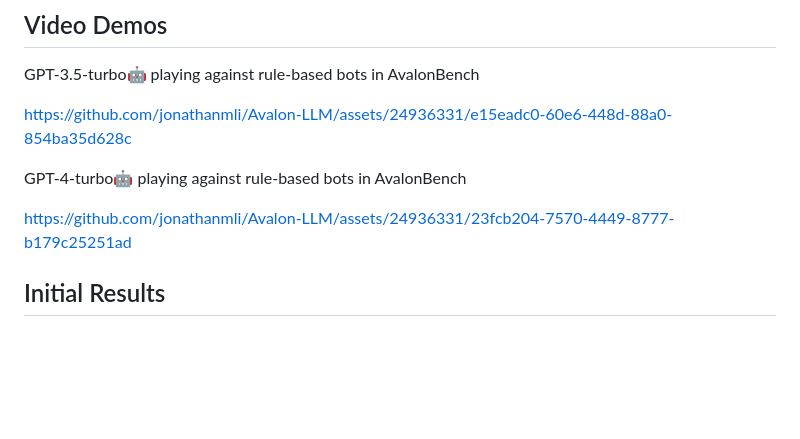
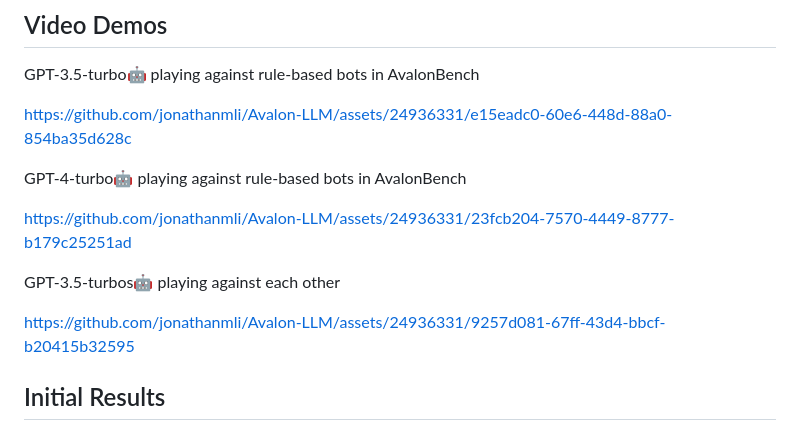
Before and after one commit to jonathanmli/Avalon-LLM, a Markdown page: README.md, the part around the change. Drawn GitHub-style; blank space fills up the shorter version.

```diff
--- a/README.md
+++ b/README.md
@@ -18,6 +18,12 @@ https://github.com/jonathanmli/Avalon-LLM/assets/24936331/e15eadc0-60e6-448d-88a
 GPT-4-turbo🤖 playing against rule-based bots in AvalonBench
 
 https://github.com/jonathanmli/Avalon-LLM/assets/24936331/23fcb204-7570-4449-8777-b179c25251ad
+
+GPT-3.5-turbos🤖 playing against each other
+
+
+https://github.com/jonathanmli/Avalon-LLM/assets/24936331/9257d081-67ff-43d4-bbcf-b20415b32595
+
 
 
 
```
